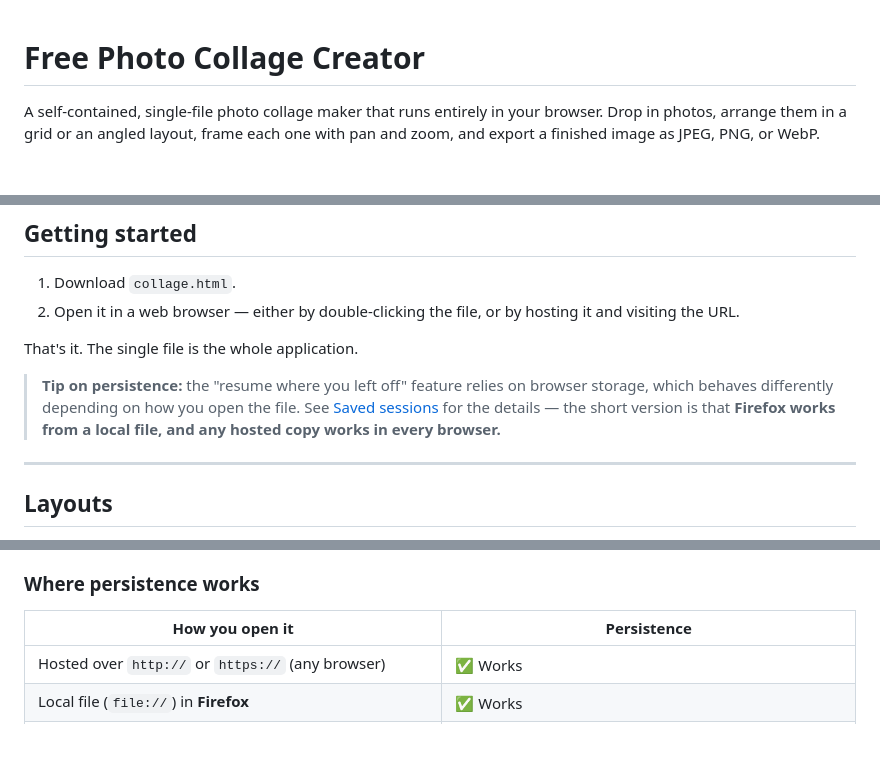
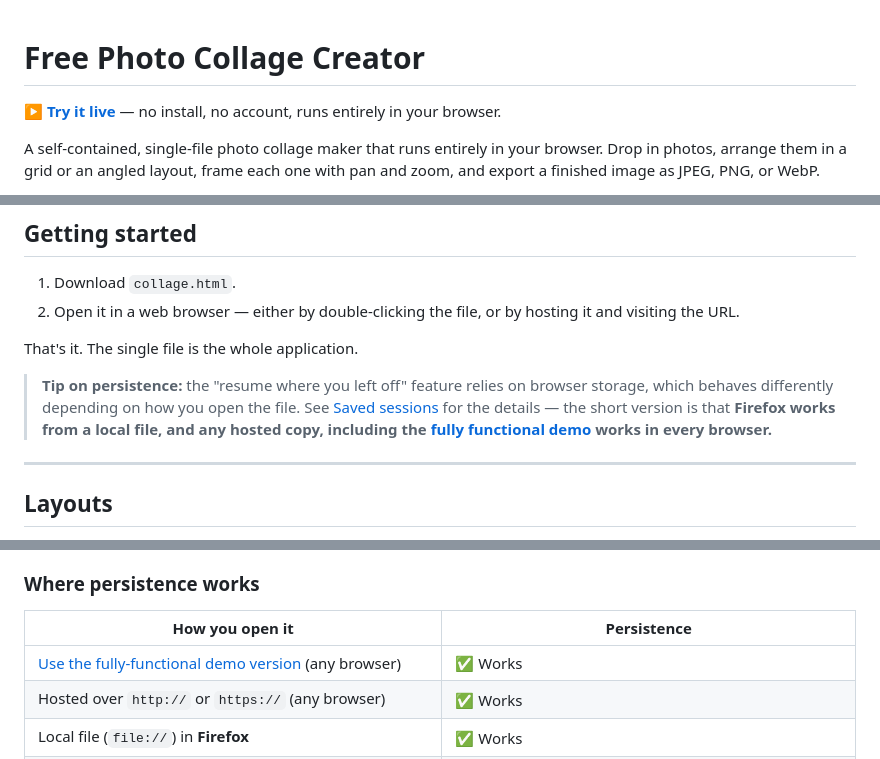
Before and after one commit to Diojeanne/FreePhotoCollageCreator, a Markdown page: README.md, 3 parts joined by grey strips. Rendered like a GitHub page; blank space fills up the shorter version.

Commit message:
Update README.md
added links to fully-functional live demo

```diff
--- a/README.md
+++ b/README.md
@@ -1,4 +1,6 @@
 # Free Photo Collage Creator
+
+**▶ [Try it live](https://diojeanne.github.io/FreePhotoCollageCreator/)** — no install, no account, runs entirely in your browser.
 
 A self-contained, single-file photo collage maker that runs entirely in your browser. Drop in photos, arrange them in a grid or an angled layout, frame each one with pan and zoom, and export a finished image as JPEG, PNG, or WebP.
 
@@ -25,7 +27,7 @@ There is no build step, no installation, no account, and no server. The entire a
 
 That's it. The single file is the whole application.
 
-> **Tip on persistence:** the "resume where you left off" feature relies on browser storage, which behaves differently depending on how you open the file. See [Saved sessions](#saved-sessions-persistence) for the details — the short version is that **Firefox works from a local file, and any hosted copy works in every browser.**
+> **Tip on persistence:** the "resume where you left off" feature relies on browser storage, which behaves differently depending on how you open the file. See [Saved sessions](#saved-sessions-persistence) for the details — the short version is that **Firefox works from a local file, and any hosted copy, including the [fully functional demo](https://diojeanne.github.io/FreePhotoCollageCreator/) works in every browser.**
 
 ---
 
@@ -118,6 +120,7 @@ Photos are stored as their original image data in **IndexedDB** (not as low-qual
 
 | How you open it | Persistence |
 |---|---|
+| [Use the fully-functional demo version](https://diojeanne.github.io/FreePhotoCollageCreator/) (any browser) | ✅ Works |
 | Hosted over `http://` or `https://` (any browser) | ✅ Works |
 | Local file (`file://`) in **Firefox** | ✅ Works |
 | Local file (`file://`) in **Chrome / Edge / Brave / other Chromium browsers** | ⚠️ Not saved — these browsers disable IndexedDB for local files by default |
```
